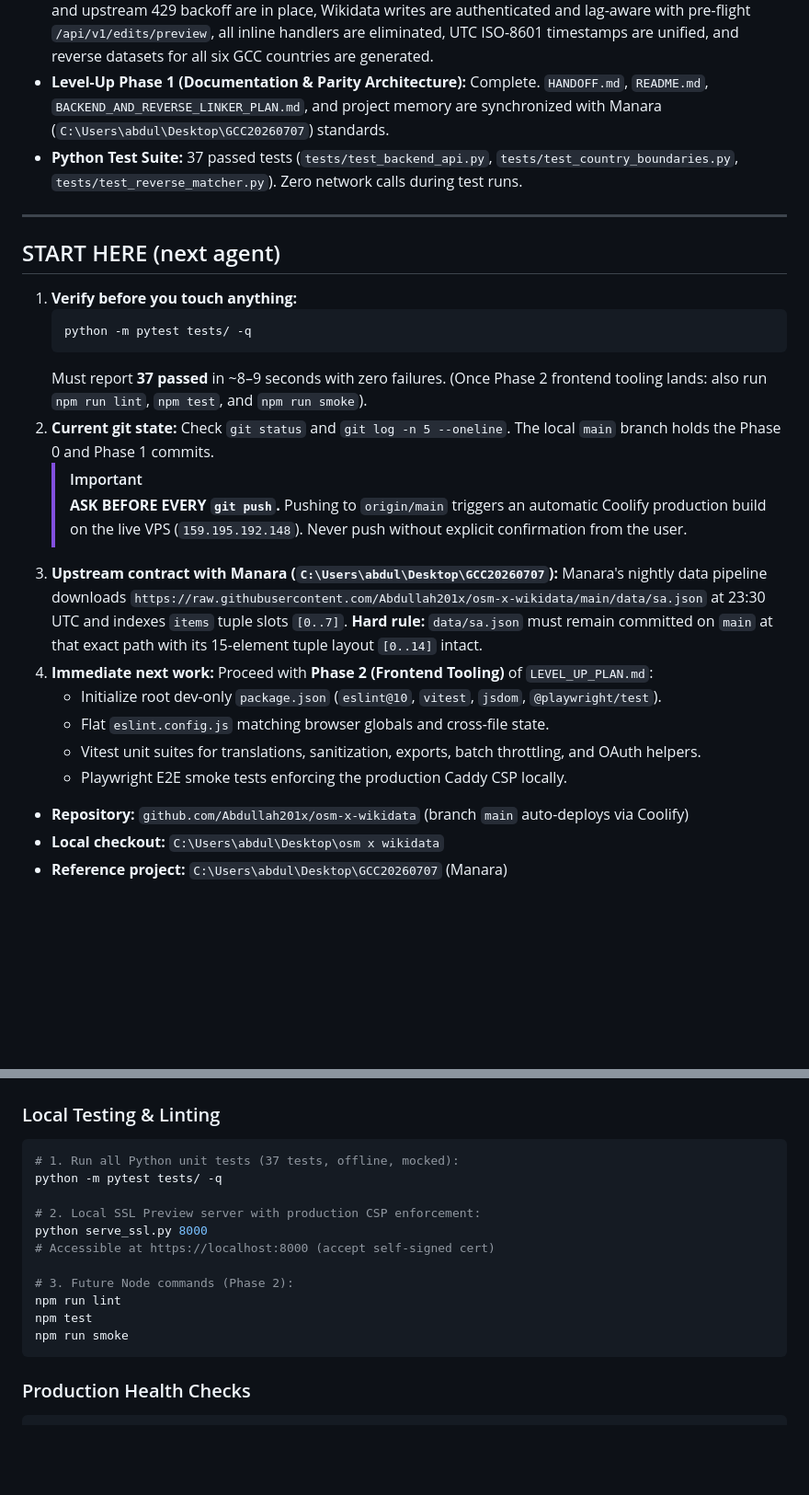
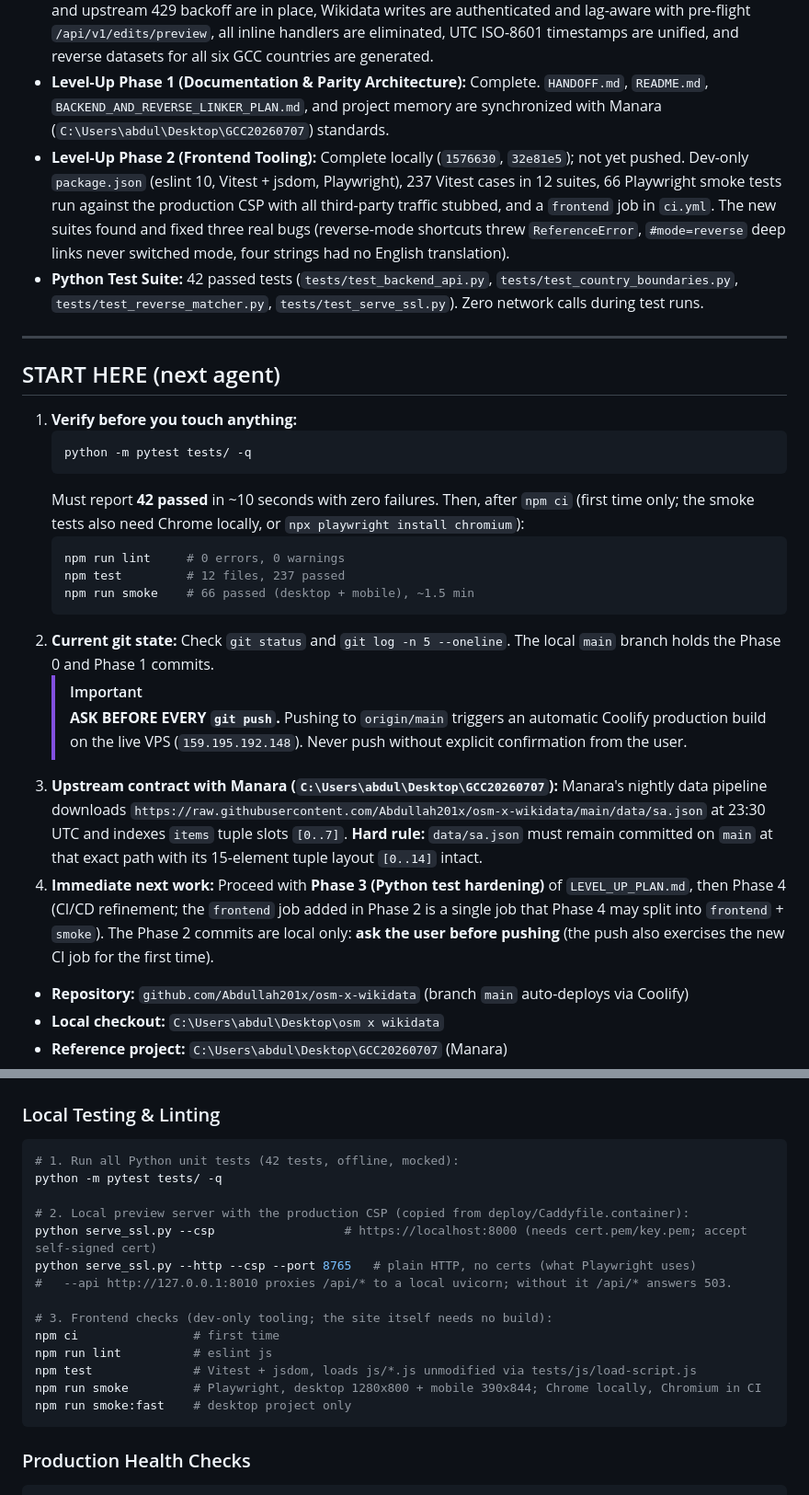
Before and after one commit to Abdullah201x/osm-x-wikidata, a Markdown page: HANDOFF.md, 2 parts joined by grey strips. Shown at 92% size. Drawn GitHub-style; blank space fills up the shorter version.

````diff
--- a/HANDOFF.md
+++ b/HANDOFF.md
@@ -6,7 +6,8 @@ This document summarizes the architecture, live infrastructure, completed phases
 - **Original Plan (Phases 1–5):** Reverse analysis engine, FastAPI backend (`osmwd-api`), Docker/Caddy deployment stack (`osmwd-web`), Leaflet reverse QA UI, and dual OAuth PKCE are implemented.
 - **Level-Up Phase 0 (Audit Bug Fixes):** Complete across 13 commits (`ddc8b4f` … `a5f45cb`). SlowAPI rate limiting is enabled and tested, request bodies are capped at 16 KB, `cc` is strictly validated, real LRU caching and upstream 429 backoff are in place, Wikidata writes are authenticated and lag-aware with pre-flight `/api/v1/edits/preview`, all inline handlers are eliminated, UTC ISO-8601 timestamps are unified, and reverse datasets for all six GCC countries are generated.
 - **Level-Up Phase 1 (Documentation & Parity Architecture):** Complete. `HANDOFF.md`, `README.md`, `BACKEND_AND_REVERSE_LINKER_PLAN.md`, and project memory are synchronized with Manara (`C:\Users\abdul\Desktop\GCC20260707`) standards.
-- **Python Test Suite:** 37 passed tests (`tests/test_backend_api.py`, `tests/test_country_boundaries.py`, `tests/test_reverse_matcher.py`). Zero network calls during test runs.
+- **Level-Up Phase 2 (Frontend Tooling):** Complete locally (`1576630`, `32e81e5`); not yet pushed. Dev-only `package.json` (eslint 10, Vitest + jsdom, Playwright), 237 Vitest cases in 12 suites, 66 Playwright smoke tests run against the production CSP with all third-party traffic stubbed, and a `frontend` job in `ci.yml`. The new suites found and fixed three real bugs (reverse-mode shortcuts threw `ReferenceError`, `#mode=reverse` deep links never switched mode, four strings had no English translation).
+- **Python Test Suite:** 42 passed tests (`tests/test_backend_api.py`, `tests/test_country_boundaries.py`, `tests/test_reverse_matcher.py`, `tests/test_serve_ssl.py`). Zero network calls during test runs.
 
 ---
 
@@ -16,7 +17,12 @@ This document summarizes the architecture, live infrastructure, completed phases
    ```bash
    python -m pytest tests/ -q
    ```
-   Must report **37 passed** in ~8–9 seconds with zero failures. (Once Phase 2 frontend tooling lands: also run `npm run lint`, `npm test`, and `npm run smoke`).
+   Must report **42 passed** in ~10 seconds with zero failures. Then, after `npm ci` (first time only; the smoke tests also need Chrome locally, or `npx playwright install chromium`):
+   ```bash
+   npm run lint     # 0 errors, 0 warnings
+   npm test         # 12 files, 237 passed
+   npm run smoke    # 66 passed (desktop + mobile), ~1.5 min
+   ```
 2. **Current git state:**
    Check `git status` and `git log -n 5 --oneline`. The local `main` branch holds the Phase 0 and Phase 1 commits.
    > [!IMPORTANT]
@@ -25,11 +31,8 @@ This document summarizes the architecture, live infrastructure, completed phases
    Manara's nightly data pipeline downloads `https://raw.githubusercontent.com/Abdullah201x/osm-x-wikidata/main/data/sa.json` at 23:30 UTC and indexes `items` tuple slots `[0..7]`.
    **Hard rule:** `data/sa.json` must remain committed on `main` at that exact path with its 15-element tuple layout `[0..14]` intact.
 4. **Immediate next work:**
-   Proceed with **Phase 2 (Frontend Tooling)** of `LEVEL_UP_PLAN.md`:
-   - Initialize root dev-only `package.json` (`eslint@10`, `vitest`, `jsdom`, `@playwright/test`).
-   - Flat `eslint.config.js` matching browser globals and cross-file state.
-   - Vitest unit suites for translations, sanitization, exports, batch throttling, and OAuth helpers.
-   - Playwright E2E smoke tests enforcing the production Caddy CSP locally.
+   Proceed with **Phase 3 (Python test hardening)** of `LEVEL_UP_PLAN.md`, then Phase 4 (CI/CD refinement; the `frontend` job added in Phase 2 is a single job that Phase 4 may split into `frontend` + `smoke`).
+   The Phase 2 commits are local only: **ask the user before pushing** (the push also exercises the new CI job for the first time).
 
 - **Repository:** `github.com/Abdullah201x/osm-x-wikidata` (branch `main` auto-deploys via Coolify)
 - **Local checkout:** `C:\Users\abdul\Desktop\osm x wikidata`
@@ -242,17 +248,20 @@ If an automated weekly pipeline run in GitHub Actions publishes corrupted data o
 
 ### Local Testing & Linting
 ```bash
-# 1. Run all Python unit tests (37 tests, offline, mocked):
+# 1. Run all Python unit tests (42 tests, offline, mocked):
 python -m pytest tests/ -q
 
-# 2. Local SSL Preview server with production CSP enforcement:
-python serve_ssl.py 8000
-# Accessible at https://localhost:8000 (accept self-signed cert)
+# 2. Local preview server with the production CSP (copied from deploy/Caddyfile.container):
+python serve_ssl.py --csp                  # https://localhost:8000 (needs cert.pem/key.pem; accept self-signed cert)
+python serve_ssl.py --http --csp --port 8765   # plain HTTP, no certs (what Playwright uses)
+#   --api http://127.0.0.1:8010 proxies /api/* to a local uvicorn; without it /api/* answers 503.
 
-# 3. Future Node commands (Phase 2):
-npm run lint
-npm test
-npm run smoke
+# 3. Frontend checks (dev-only tooling; the site itself needs no build):
+npm ci                # first time
+npm run lint          # eslint js
+npm test              # Vitest + jsdom, loads js/*.js unmodified via tests/js/load-script.js
+npm run smoke         # Playwright, desktop 1280x800 + mobile 390x844; Chrome locally, Chromium in CI
+npm run smoke:fast    # desktop project only
 ```
 
 ### Production Health Checks
````
Also changed, not shown: other parts of HANDOFF.md (+3 -0 lines), LEVEL_UP_PLAN.md (+7 -0 lines), README.md (+16 -4 lines).
